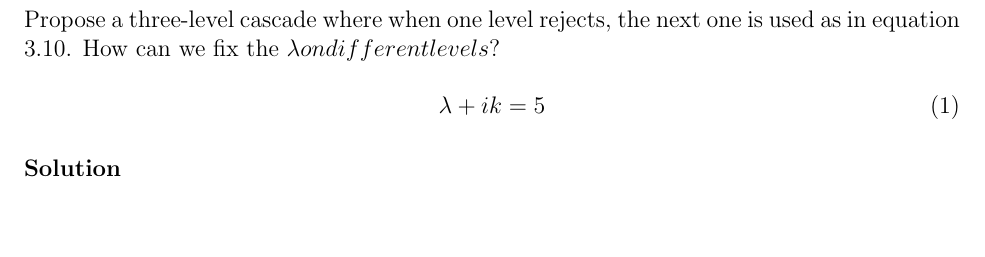
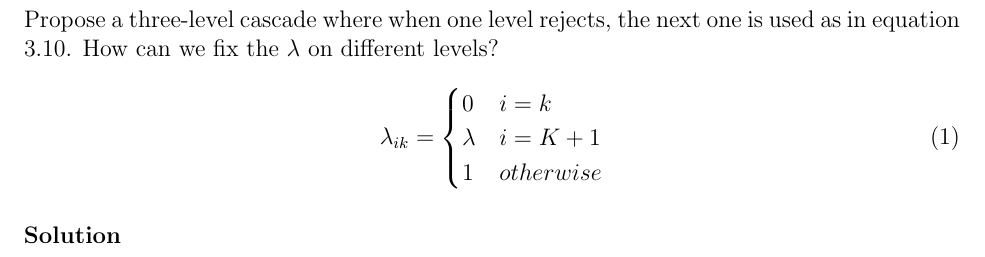
Before and after one commit to piovere/nucnotes, a LaTeX problem sheet (cosc528/Homework/hw02/hw02.tex): part of page 1 of 3, cut so that both start at the same text, the shorter picture padded with empty space. Compiled offline with pdfLaTeX.

Commit message:
cosc hw 2 skeleton

```diff
--- a/cosc528/Homework/hw02/hw02.tex
+++ b/cosc528/Homework/hw02/hw02.tex
@@ -16,10 +16,16 @@
 %\maketitle
 
 \problem{3.5}
-    Propose a three-level cascade where when one level rejects, the next one is used as in equation 3.10. How can we fix the \lambda on different levels?
+    Propose a three-level cascade where when one level rejects, the next one is used as in equation 3.10. How can we fix the $\lambda$ on different levels?
 
     \begin{equation}
-        \lambda+{ik} = 5
+        \lambda_{ik} =
+        \begin{cases}
+        0 & i = k \\
+        \lambda & i = K + 1 \\
+        1 & otherwise
+
+    \end{cases}
     \end{equation}
 
 \solution
```
Also changed, not shown: cosc528/Homework/hw02/hw02.pdf (added).
